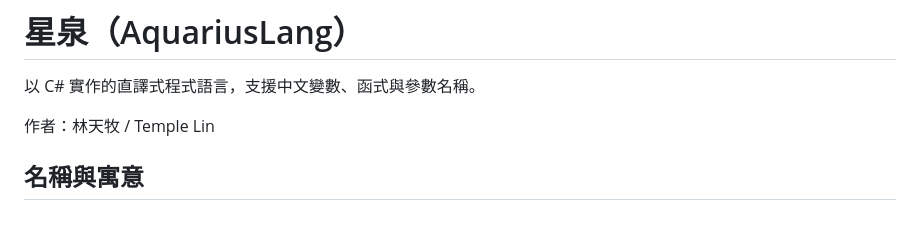
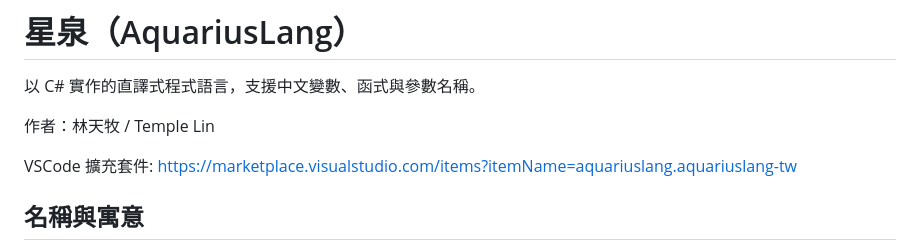
Before and after one commit to Aquarius-Language/AquariusLangTW, a Markdown page: README.md, the part around the change. GitHub-like rendering; blank space fills up the shorter version.

Commit message:
VSCode extension link.

```diff
--- a/README.md
+++ b/README.md
@@ -3,6 +3,8 @@
 以 C# 實作的直譯式程式語言，支援中文變數、函式與參數名稱。
 
 作者：林天牧 / Temple Lin
+
+VSCode 擴充套件: https://marketplace.visualstudio.com/items?itemName=aquariuslang.aquariuslang-tw
 
 ## 名稱與寓意
 
```
